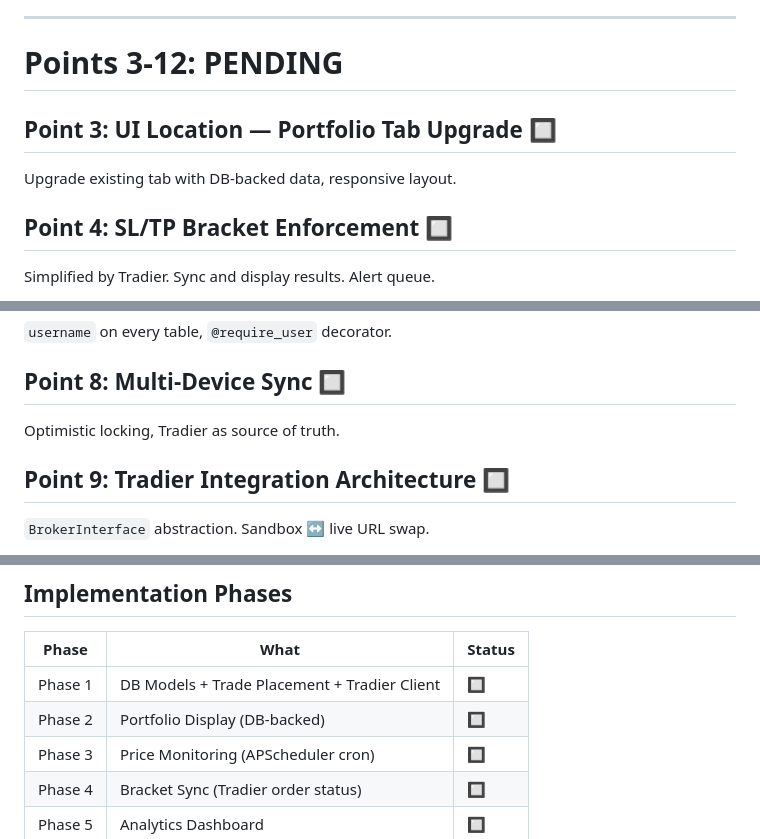
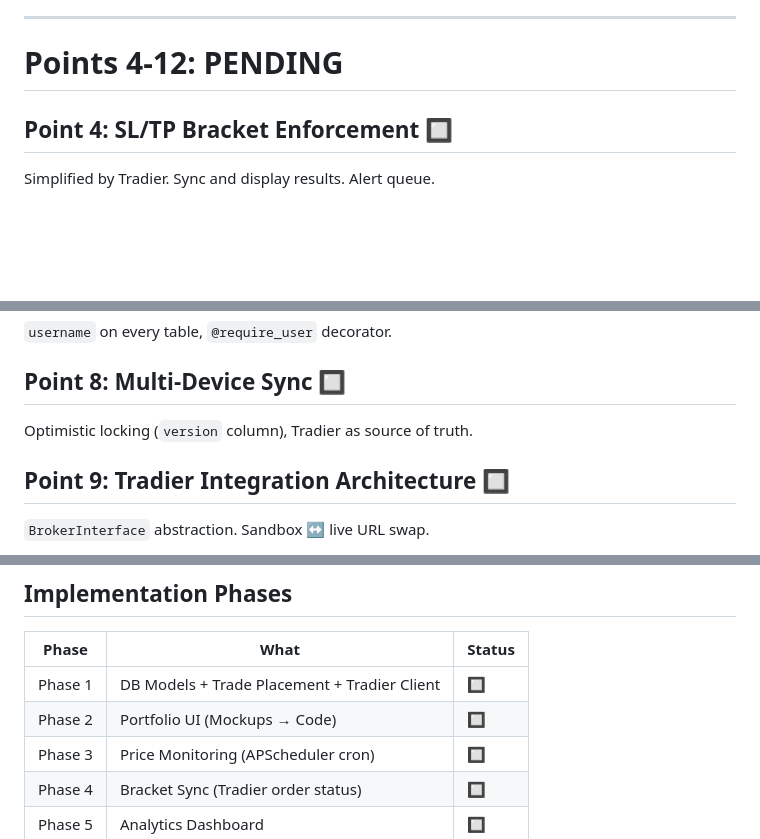
Before and after one commit to horlash/Options, a Markdown page: docs/paper/paper_implementation_plan.md, 3 parts joined by grey strips. GitHub-like rendering; blank space fills up the shorter version.

```diff
--- a/docs/paper/paper_implementation_plan.md
+++ b/docs/paper/paper_implementation_plan.md
@@ -81,10 +65,7 @@ Build a production-grade paper trade monitoring system using **Tradier** for ord
 
 ---
 
-# Points 3-12: PENDING
-
-## Point 3: UI Location — Portfolio Tab Upgrade 🔲
-Upgrade existing tab with DB-backed data, responsive layout.
+# Points 4-12: PENDING
 
 ## Point 4: SL/TP Bracket Enforcement 🔲
 Simplified by Tradier. Sync and display results. Alert queue.
@@ -99,7 +80,7 @@ Full context at entry + outcome at close. Schema in Point 1.
 `username` on every table, `@require_user` decorator.
 
 ## Point 8: Multi-Device Sync 🔲
-Optimistic locking, Tradier as source of truth.
+Optimistic locking (`version` column), Tradier as source of truth.
 
 ## Point 9: Tradier Integration Architecture 🔲
 `BrokerInterface` abstraction. Sandbox ↔ live URL swap.
@@ -120,7 +101,7 @@ Win rate, profit factor, AI accuracy, segmented analysis.
 | Phase | What | Status |
 |-------|------|--------|
 | Phase 1 | DB Models + Trade Placement + Tradier Client | 🔲 |
-| Phase 2 | Portfolio Display (DB-backed) | 🔲 |
+| Phase 2 | Portfolio UI (Mockups → Code) | 🔲 |
 | Phase 3 | Price Monitoring (APScheduler cron) | 🔲 |
 | Phase 4 | Bracket Sync (Tradier order status) | 🔲 |
 | Phase 5 | Analytics Dashboard | 🔲 |
```
Also changed, not shown: other parts of docs/paper/paper_implementation_plan.md (+28 -44 lines), docs/paper/point_3_ui_deepdive.md (added, +103 -0 lines).
